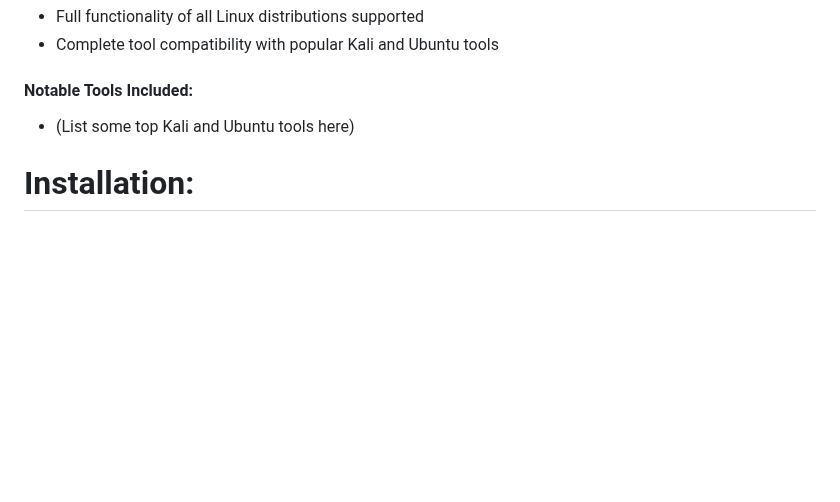
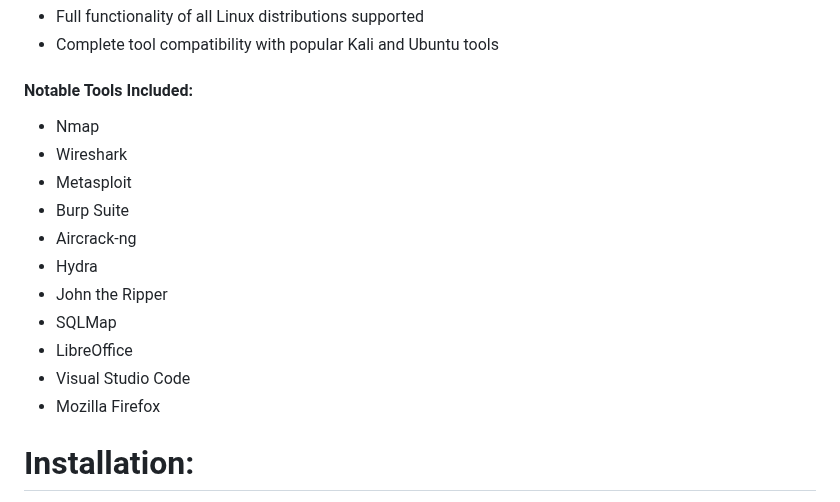
Before and after one commit to AryanVBW/LinuxDroid, a Markdown page: README.md, the part around the change. GitHub-like rendering; blank space fills up the shorter version.

```diff
--- a/README.md
+++ b/README.md
@@ -36,7 +36,17 @@ In addition to OS support, Linuxdroid also provides automated installation capab
 - Complete tool compatibility with popular Kali and Ubuntu tools
 
 #### Notable Tools Included:
-- (List some top Kali and Ubuntu tools here)
+- Nmap
+- Wireshark
+- Metasploit
+- Burp Suite
+- Aircrack-ng
+- Hydra
+- John the Ripper
+- SQLMap
+- LibreOffice
+- Visual Studio Code
+- Mozilla Firefox
 
 <h1>Installation:</h1>
 
```
